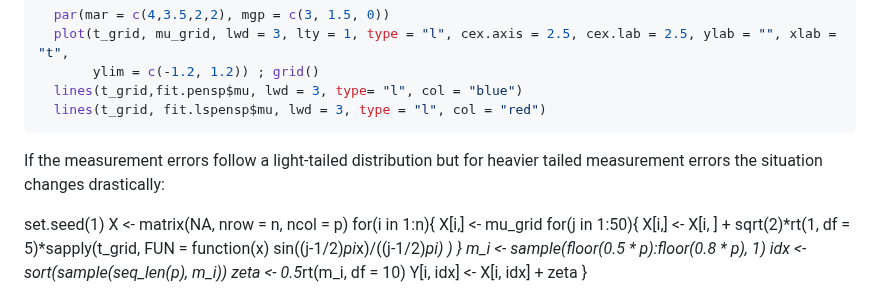
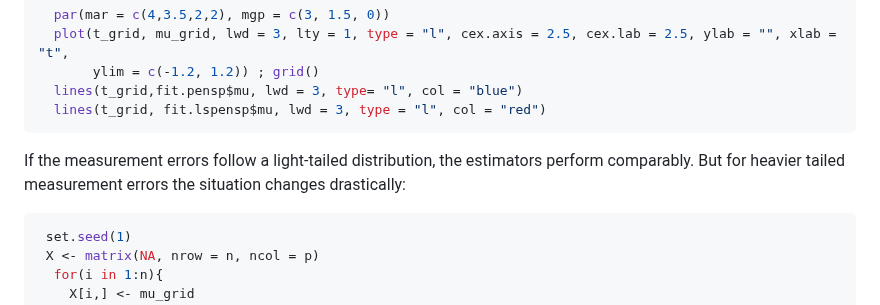
Before and after one commit to ioanniskalogridis/Robust-Functional-Location-Estimation, a Markdown page: README.md, the part around one of its changes. GitHub-like rendering.

````diff
--- a/README.md
+++ b/README.md
@@ -44,8 +44,10 @@ mu_grid <- mu_true(t_grid)
   lines(t_grid,fit.pensp$mu, lwd = 3, type= "l", col = "blue")
   lines(t_grid, fit.lspensp$mu, lwd = 3, type = "l", col = "red")
 ```
-If the measurement errors follow a light-tailed distribution but for heavier tailed measurement errors the situation changes drastically:
+If the measurement errors follow a light-tailed distribution, the estimators perform comparably.
+But for heavier tailed measurement errors the situation changes drastically:
 
+```r
  set.seed(1)
  X <- matrix(NA, nrow = n, ncol = p)
   for(i in 1:n){
````
Also changed, not shown: other parts of README.md (+1 -0 lines).
